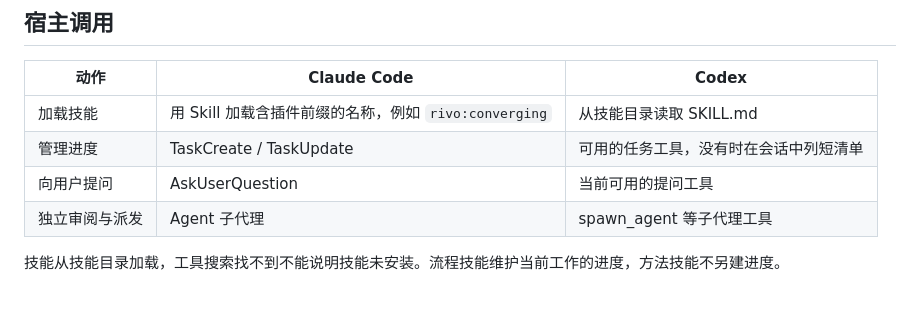
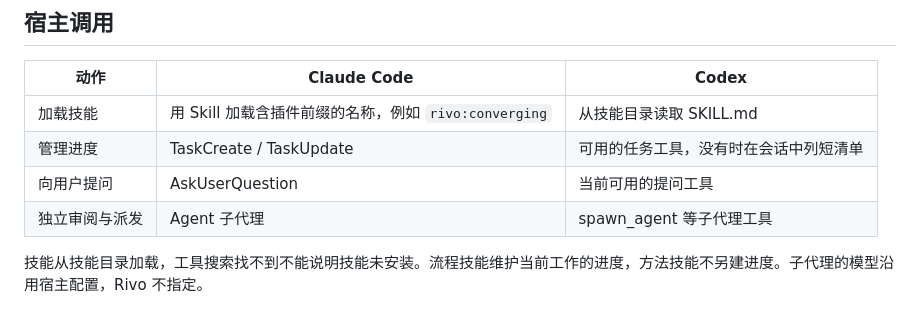
Before and after one commit to reflux-studio/rivo, a Markdown page: skills/using-rivo/SKILL.md, the part around the change. Rendered like a GitHub page.

Commit message:
docs: leave subagent model choice to the host
Co-Authored-By: Claude Opus 5.5 <noreply@anthropic.com>

```diff
--- a/skills/using-rivo/SKILL.md
+++ b/skills/using-rivo/SKILL.md
@@ -81,4 +81,4 @@ flowchart LR
 | 向用户提问 | AskUserQuestion | 当前可用的提问工具 |
 | 独立审阅与派发 | Agent 子代理 | spawn_agent 等子代理工具 |
 
-技能从技能目录加载，工具搜索找不到不能说明技能未安装。流程技能维护当前工作的进度，方法技能不另建进度。
+技能从技能目录加载，工具搜索找不到不能说明技能未安装。流程技能维护当前工作的进度，方法技能不另建进度。子代理的模型沿用宿主配置，Rivo 不指定。
```
